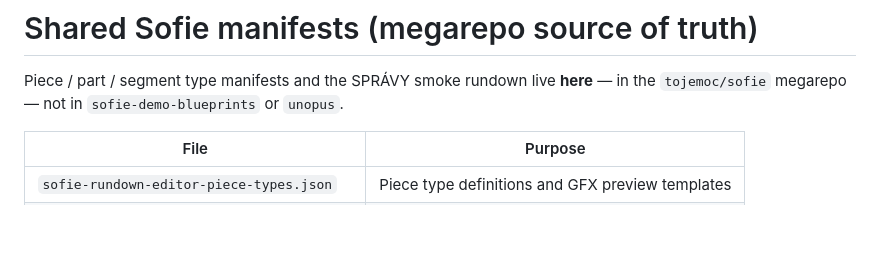
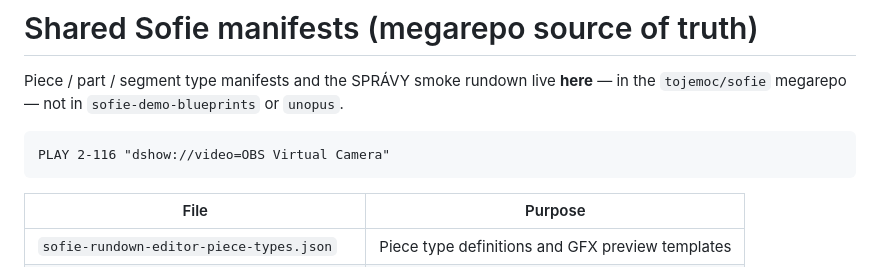
Before and after one commit to tojemoc/sofie, a Markdown page: assets/README.md, the part around the change. Drawn GitHub-style; blank space fills up the shorter version.

````diff
--- a/assets/README.md
+++ b/assets/README.md
@@ -2,6 +2,10 @@
 
 Piece / part / segment type manifests and the SPRÁVY smoke rundown live **here** —
 in the `tojemoc/sofie` megarepo — not in `sofie-demo-blueprints` or `unopus`.
+
+```
+PLAY 2-116 "dshow://video=OBS Virtual Camera"
+```
 
 | File | Purpose |
 |------|---------|
````
